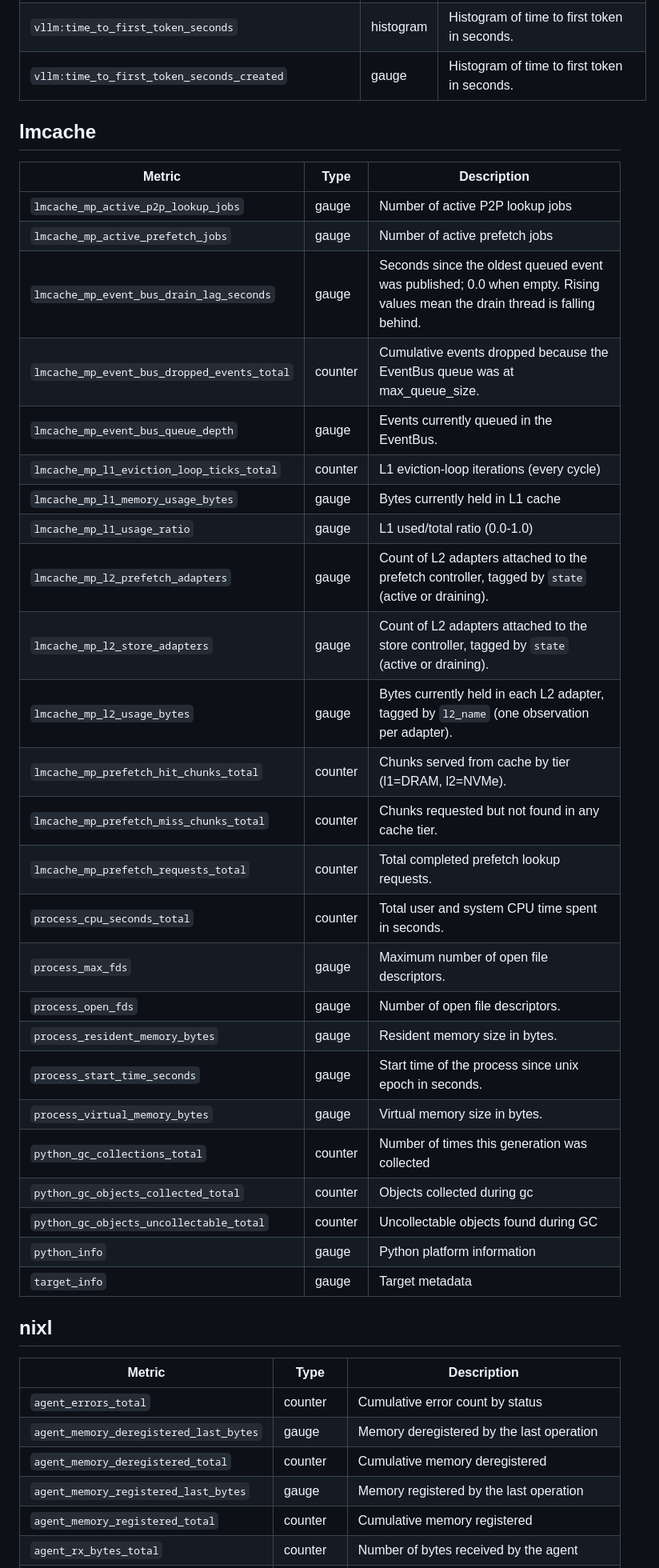
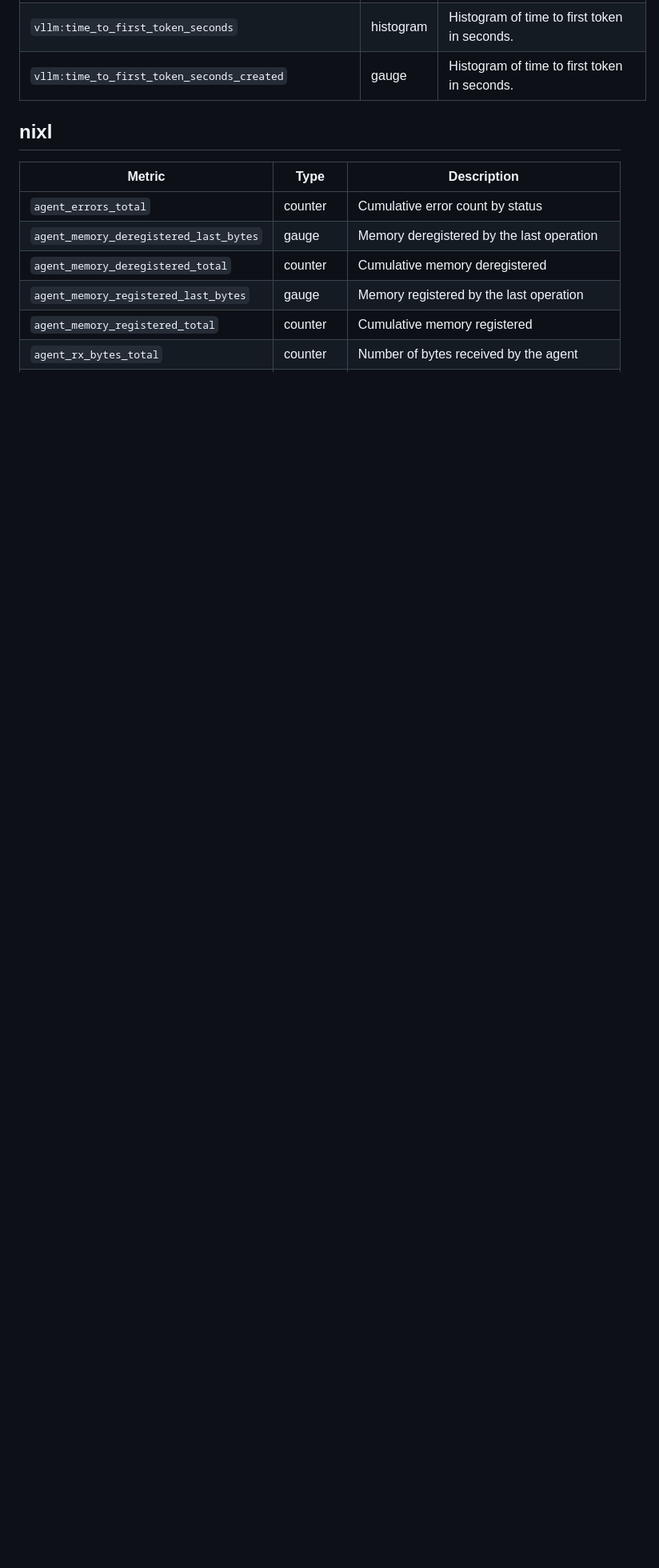
Before and after one commit to ROCm/rocm-aic, a Markdown page: prometheus/prometheus-dump.md, the part around one of its changes. Shown at 80% size. GitHub-like rendering; blank space fills up the shorter version.

```diff
--- a/prometheus/prometheus-dump.md
+++ b/prometheus/prometheus-dump.md
@@ -138,36 +132,6 @@
 | `vllm:time_to_first_token_seconds` | histogram | Histogram of time to first token in seconds. |
 | `vllm:time_to_first_token_seconds_created` | gauge | Histogram of time to first token in seconds. |
 
-## lmcache
-
-| Metric | Type | Description |
-|--------|------|-------------|
-| `lmcache_mp_active_p2p_lookup_jobs` | gauge | Number of active P2P lookup jobs |
-| `lmcache_mp_active_prefetch_jobs` | gauge | Number of active prefetch jobs |
-| `lmcache_mp_event_bus_drain_lag_seconds` | gauge | Seconds since the oldest queued event was published; 0.0 when empty.  Rising values mean the drain thread is falling behind. |
-| `lmcache_mp_event_bus_dropped_events_total` | counter | Cumulative events dropped because the EventBus queue was at max_queue_size. |
-| `lmcache_mp_event_bus_queue_depth` | gauge | Events currently queued in the EventBus. |
-| `lmcache_mp_l1_eviction_loop_ticks_total` | counter | L1 eviction-loop iterations (every cycle) |
-| `lmcache_mp_l1_memory_usage_bytes` | gauge | Bytes currently held in L1 cache |
-| `lmcache_mp_l1_usage_ratio` | gauge | L1 used/total ratio (0.0-1.0) |
-| `lmcache_mp_l2_prefetch_adapters` | gauge | Count of L2 adapters attached to the prefetch controller, tagged by ``state`` (active or draining). |
-| `lmcache_mp_l2_store_adapters` | gauge | Count of L2 adapters attached to the store controller, tagged by ``state`` (active or draining). |
-| `lmcache_mp_l2_usage_bytes` | gauge | Bytes currently held in each L2 adapter, tagged by ``l2_name`` (one observation per adapter). |
-| `lmcache_mp_prefetch_hit_chunks_total` | counter | Chunks served from cache by tier (l1=DRAM, l2=NVMe). |
-| `lmcache_mp_prefetch_miss_chunks_total` | counter | Chunks requested but not found in any cache tier. |
-| `lmcache_mp_prefetch_requests_total` | counter | Total completed prefetch lookup requests. |
-| `process_cpu_seconds_total` | counter | Total user and system CPU time spent in seconds. |
-| `process_max_fds` | gauge | Maximum number of open file descriptors. |
-| `process_open_fds` | gauge | Number of open file descriptors. |
-| `process_resident_memory_bytes` | gauge | Resident memory size in bytes. |
-| `process_start_time_seconds` | gauge | Start time of the process since unix epoch in seconds. |
-| `process_virtual_memory_bytes` | gauge | Virtual memory size in bytes. |
-| `python_gc_collections_total` | counter | Number of times this generation was collected |
-| `python_gc_objects_collected_total` | counter | Objects collected during gc |
-| `python_gc_objects_uncollectable_total` | counter | Uncollectable objects found during GC |
-| `python_info` | gauge | Python platform information |
-| `target_info` | gauge | Target metadata |
-
 ## nixl
 
 | Metric | Type | Description |
```
Also changed, not shown: other parts of prometheus/prometheus-dump.md (+15 -34 lines).
